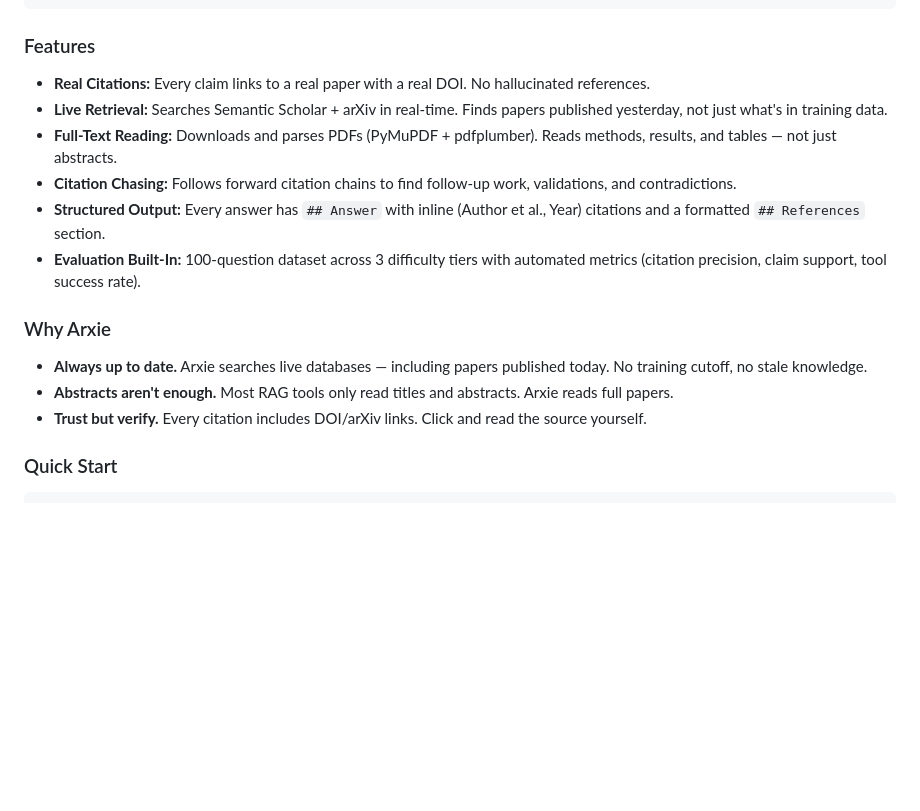
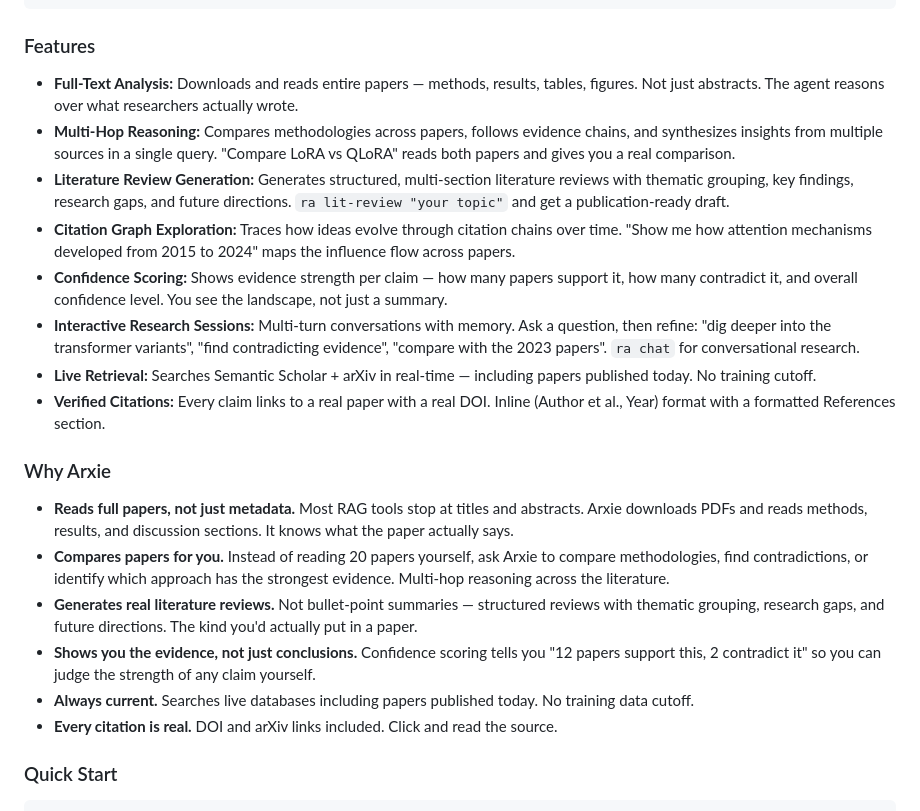
Before and after one commit to mmTheBest/arxie, a Markdown page: README.md, the part around the change. GitHub-like rendering; blank space fills up the shorter version.

Commit message:
feature selling points in README

```diff
--- a/README.md
+++ b/README.md
@@ -19,18 +19,23 @@ Ask a research question. Get an answer backed by real papers from Semantic Schol
 
 ### Features
 
-- **Real Citations:** Every claim links to a real paper with a real DOI. No hallucinated references.
-- **Live Retrieval:** Searches Semantic Scholar + arXiv in real-time. Finds papers published yesterday, not just what's in training data.
-- **Full-Text Reading:** Downloads and parses PDFs (PyMuPDF + pdfplumber). Reads methods, results, and tables — not just abstracts.
-- **Citation Chasing:** Follows forward citation chains to find follow-up work, validations, and contradictions.
-- **Structured Output:** Every answer has `## Answer` with inline (Author et al., Year) citations and a formatted `## References` section.
-- **Evaluation Built-In:** 100-question dataset across 3 difficulty tiers with automated metrics (citation precision, claim support, tool success rate).
+- **Full-Text Analysis:** Downloads and reads entire papers — methods, results, tables, figures. Not just abstracts. The agent reasons over what researchers actually wrote.
+- **Multi-Hop Reasoning:** Compares methodologies across papers, follows evidence chains, and synthesizes insights from multiple sources in a single query. "Compare LoRA vs QLoRA" reads both papers and gives you a real comparison.
+- **Literature Review Generation:** Generates structured, multi-section literature reviews with thematic grouping, key findings, research gaps, and future directions. `ra lit-review "your topic"` and get a publication-ready draft.
+- **Citation Graph Exploration:** Traces how ideas evolve through citation chains over time. "Show me how attention mechanisms developed from 2015 to 2024" maps the influence flow across papers.
+- **Confidence Scoring:** Shows evidence strength per claim — how many papers support it, how many contradict it, and overall confidence level. You see the landscape, not just a summary.
+- **Interactive Research Sessions:** Multi-turn conversations with memory. Ask a question, then refine: "dig deeper into the transformer variants", "find contradicting evidence", "compare with the 2023 papers". `ra chat` for conversational research.
+- **Live Retrieval:** Searches Semantic Scholar + arXiv in real-time — including papers published today. No training cutoff.
+- **Verified Citations:** Every claim links to a real paper with a real DOI. Inline (Author et al., Year) format with a formatted References section.
 
 ### Why Arxie
 
-- **Always up to date.** Arxie searches live databases — including papers published today. No training cutoff, no stale knowledge.
-- **Abstracts aren't enough.** Most RAG tools only read titles and abstracts. Arxie reads full papers.
-- **Trust but verify.** Every citation includes DOI/arXiv links. Click and read the source yourself.
+- **Reads full papers, not just metadata.** Most RAG tools stop at titles and abstracts. Arxie downloads PDFs and reads methods, results, and discussion sections. It knows what the paper actually says.
+- **Compares papers for you.** Instead of reading 20 papers yourself, ask Arxie to compare methodologies, find contradictions, or identify which approach has the strongest evidence. Multi-hop reasoning across the literature.
+- **Generates real literature reviews.** Not bullet-point summaries — structured reviews with thematic grouping, research gaps, and future directions. The kind you'd actually put in a paper.
+- **Shows you the evidence, not just conclusions.** Confidence scoring tells you "12 papers support this, 2 contradict it" so you can judge the strength of any claim yourself.
+- **Always current.** Searches live databases including papers published today. No training data cutoff.
+- **Every citation is real.** DOI and arXiv links included. Click and read the source.
 
 ### Quick Start
 
```
